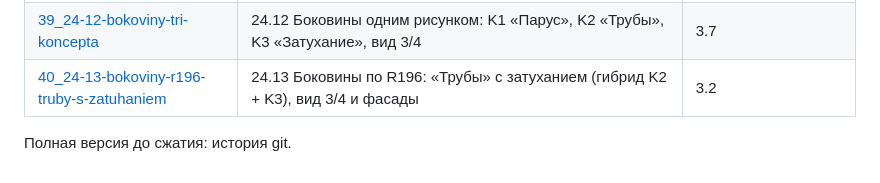
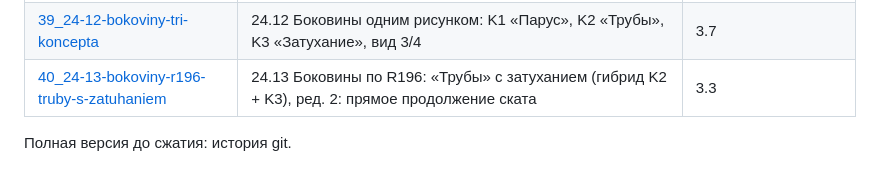
Before and after one commit to MitjaGrecky/Shtuka-druka, a Markdown page: docs/ru/41_design_review.md, the part around the change. GitHub-like rendering.

Commit message:
Doc 41 section 24.13 rev 2: pipe tops on one straight line continuing the slope to the bottom (user's sketch), 45 grooves, 22.7 cm2 through
Co-Authored-By: Claude Opus 5.5 <noreply@anthropic.com>

```diff
--- a/docs/ru/41_design_review.md
+++ b/docs/ru/41_design_review.md
@@ -25,6 +25,6 @@
 | [37_24-10-bokovye-stenki-odin-risunok](41_design_review/37_24-10-bokovye-stenki-odin-risunok.md) | 24.10 Боковые стенки: один рисунок с двух сторон, выход вентилятора — его сквозная часть (S1–S3) | 3.9 |
 | [38_24-11-shtrihovka-po-skatu-s4](41_design_review/38_24-11-shtrihovka-po-skatu-s4.md) | 24.11 S4: штриховка по скату на обеих стенках, сквозная только над вентилятором (набросок пользователя) | 3.2 |
 | [39_24-12-bokoviny-tri-koncepta](41_design_review/39_24-12-bokoviny-tri-koncepta.md) | 24.12 Боковины одним рисунком: K1 «Парус», K2 «Трубы», K3 «Затухание», вид 3/4 | 3.7 |
-| [40_24-13-bokoviny-r196-truby-s-zatuhaniem](41_design_review/40_24-13-bokoviny-r196-truby-s-zatuhaniem.md) | 24.13 Боковины по R196: «Трубы» с затуханием (гибрид K2 + K3), вид 3/4 и фасады | 3.2 |
+| [40_24-13-bokoviny-r196-truby-s-zatuhaniem](41_design_review/40_24-13-bokoviny-r196-truby-s-zatuhaniem.md) | 24.13 Боковины по R196: «Трубы» с затуханием (гибрид K2 + K3), ред. 2: прямое продолжение ската | 3.3 |
 
 Полная версия до сжатия: история git.
```
Also changed, not shown: docs/ru/img/41_sides_r196.png, 4 other files.
